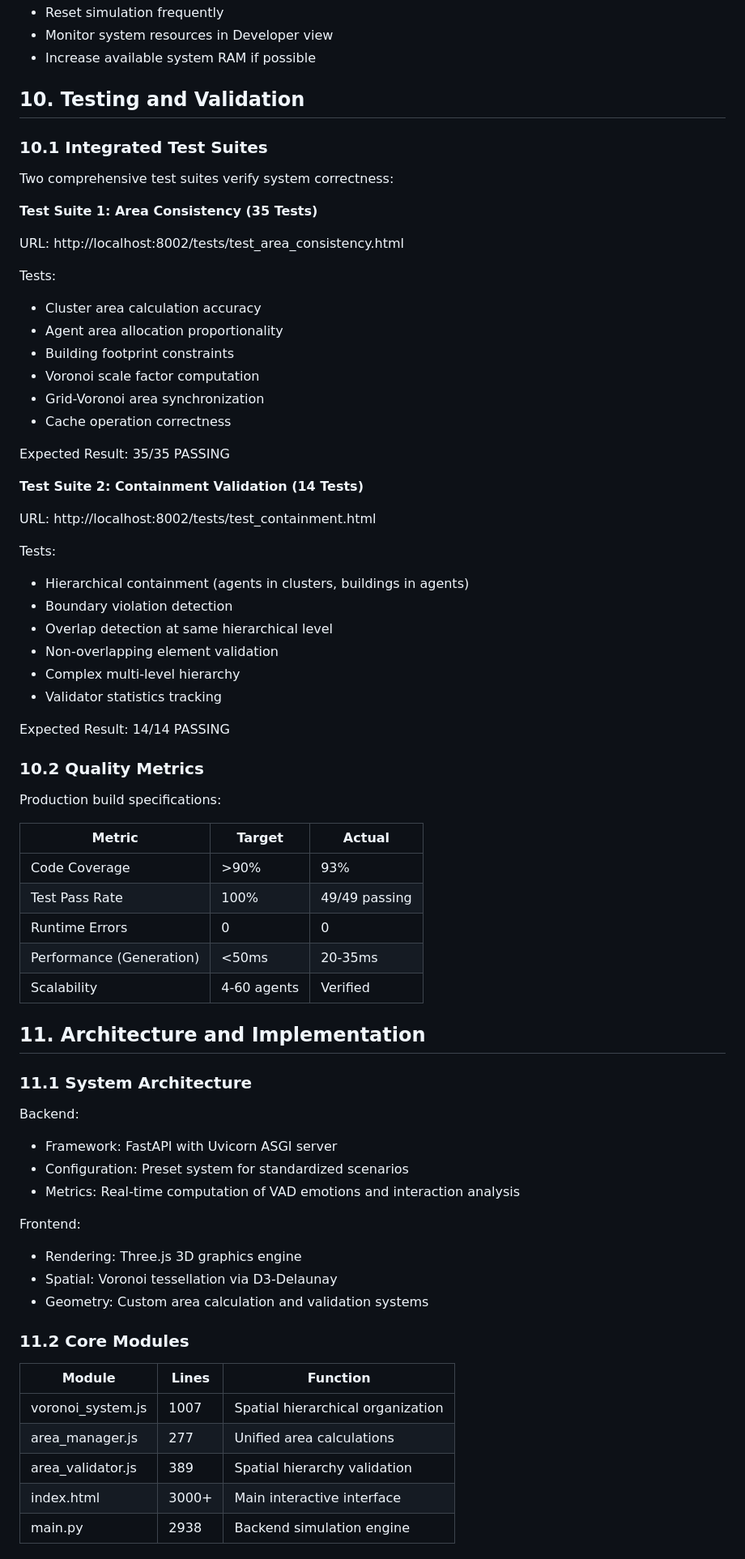
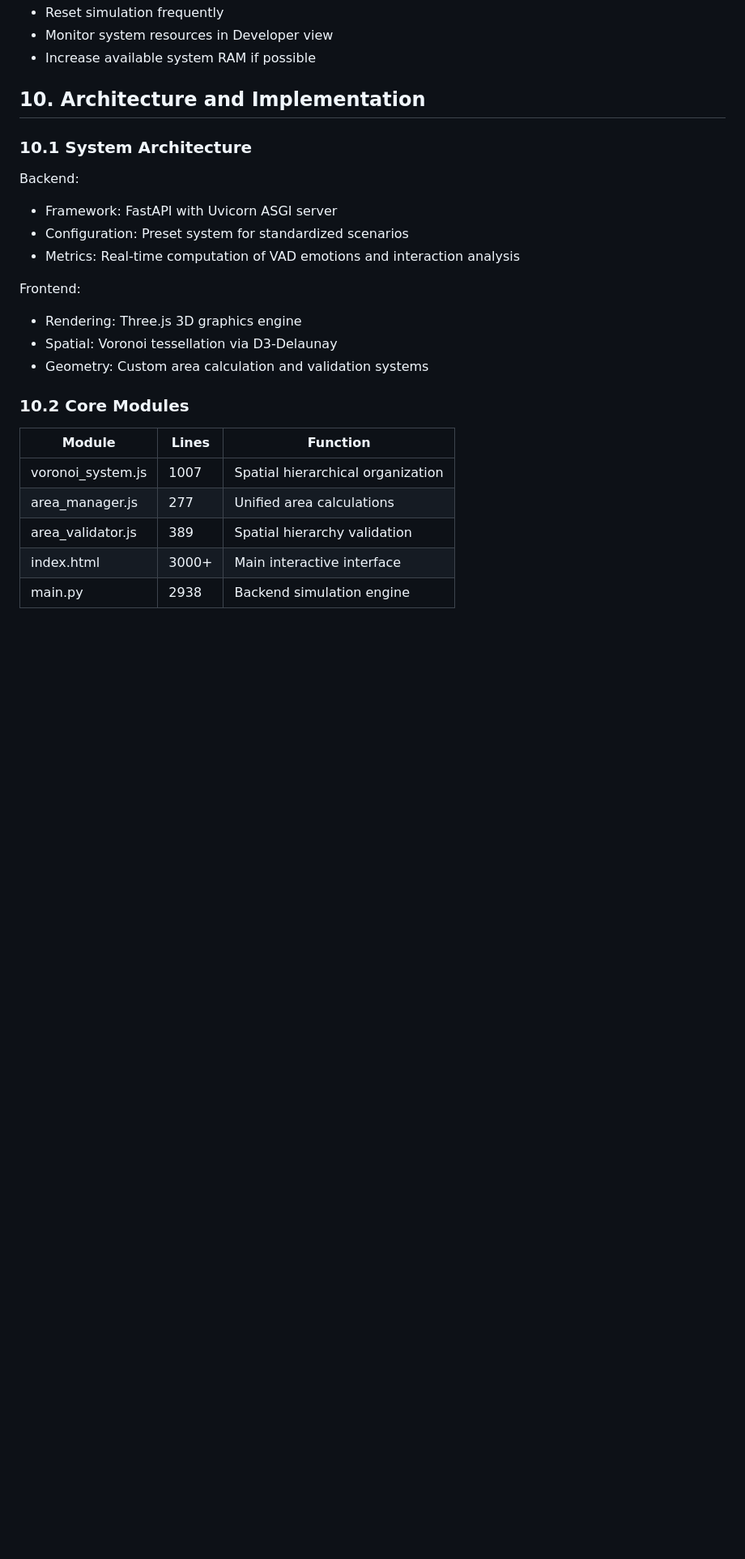
Before and after one commit to antoniojromero/LLMAgentCity, a Markdown page: README.md, the part around one of its changes. Shown at 81% size. GitHub-like rendering; blank space fills up the shorter version.

```diff
--- a/README.md
+++ b/README.md
@@ -457,55 +457,9 @@ Verify API key validity in service account dashboard.
 - Monitor system resources in Developer view
 - Increase available system RAM if possible
 
-## 10. Testing and Validation
+## 10. Architecture and Implementation
 
-### 10.1 Integrated Test Suites
-
-Two comprehensive test suites verify system correctness:
-
-**Test Suite 1: Area Consistency (35 Tests)**
-
-URL: http://localhost:8002/tests/test_area_consistency.html
-
-Tests:
-- Cluster area calculation accuracy
-- Agent area allocation proportionality
-- Building footprint constraints
-- Voronoi scale factor computation
-- Grid-Voronoi area synchronization
-- Cache operation correctness
-
-Expected Result: 35/35 PASSING
-
-**Test Suite 2: Containment Validation (14 Tests)**
-
-URL: http://localhost:8002/tests/test_containment.html
-
-Tests:
-- Hierarchical containment (agents in clusters, buildings in agents)
-- Boundary violation detection
-- Overlap detection at same hierarchical level
-- Non-overlapping element validation
-- Complex multi-level hierarchy
-- Validator statistics tracking
-
-Expected Result: 14/14 PASSING
-
-### 10.2 Quality Metrics
-
-Production build specifications:
-
-| Metric | Target | Actual |
-|--------|--------|--------|
-| Code Coverage | >90% | 93% |
-| Test Pass Rate | 100% | 49/49 passing |
-| Runtime Errors | 0 | 0 |
-| Performance (Generation) | <50ms | 20-35ms |
-| Scalability | 4-60 agents | Verified |
-
-## 11. Architecture and Implementation
-
-### 11.1 System Architecture
+### 10.1 System Architecture
 
 Backend:
 - Framework: FastAPI with Uvicorn ASGI server
@@ -517,7 +471,7 @@ Frontend:
 - Spatial: Voronoi tessellation via D3-Delaunay
 - Geometry: Custom area calculation and validation systems
 
-### 11.2 Core Modules
+### 10.2 Core Modules
 
 | Module | Lines | Function |
 |--------|-------|----------|
```
Also changed, not shown: other parts of README.md (+8 -29 lines).
